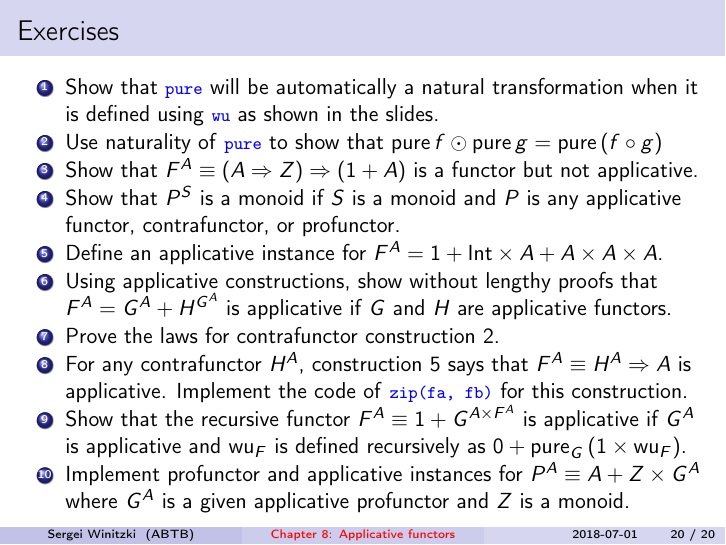
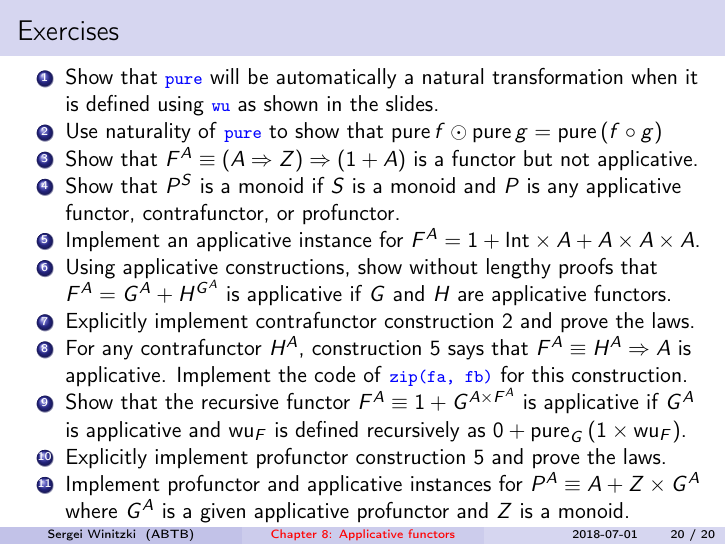
Before and after one commit to winitzki/talks, LaTeX slides (ftt-fp/08-applicatives-part2.tex): page 20 of 20. The pictures show the PDF file ftt-fp/08-applicatives-part2.pdf that the author committed with the source.

Commit message:
corrections and additions to exercises

```diff
--- a/ftt-fp/08-applicatives-part2.tex
+++ b/ftt-fp/08-applicatives-part2.tex
@@ -869,26 +870,28 @@ work out
 
 \begin{frame}{Exercises}
 \begin{enumerate}
-\item Show that \texttt{\textcolor{blue}{\footnotesize{}pure}} will be automatically
-a natural transformation when it is defined using \texttt{\textcolor{blue}{\footnotesize{}wu}}
-as shown in the slides.
+\item \vspace{-0.15cm}Show that \texttt{\textcolor{blue}{\footnotesize{}pure}}
+will be automatically a natural transformation when it is defined
+using \texttt{\textcolor{blue}{\footnotesize{}wu}} as shown in the
+slides.
 \item Use naturality of \texttt{\textcolor{blue}{\footnotesize{}pure}} to
 show that $\text{pure}\,f\odot\text{pure}\,g=\text{pure}\left(f\circ g\right)$
 \item Show that $F^{A}\equiv\left(A\Rightarrow Z\right)\Rightarrow\left(1+A\right)$
 is a functor but not applicative.
 \item Show that $P^{S}$ is a monoid if $S$ is a monoid and $P$ is any
 applicative functor, contrafunctor, or profunctor.
-\item Define an applicative instance for $F^{A}=1+\text{Int}\times A+A\times A\times A$.
+\item Implement an applicative instance for $F^{A}=1+\text{Int}\times A+A\times A\times A$.
 \item Using applicative constructions, show without lengthy proofs that
 $F^{A}=G^{A}+H^{G^{A}}$ is applicative if $G$ and $H$ are applicative
 functors.
-\item Prove the laws for contrafunctor construction 2.
+\item Explicitly implement contrafunctor construction 2 and prove the laws.
 \item For any contrafunctor $H^{A}$, construction 5 says that $F^{A}\equiv H^{A}\Rightarrow A$
 is applicative. Implement the code of \texttt{\textcolor{blue}{\footnotesize{}zip(fa,
 fb)}} for this construction.
 \item Show that the recursive functor $F^{A}\equiv1+G^{A\times F^{A}}$
 is applicative if $G^{A}$ is applicative and $\text{wu}_{F}$ is
 defined recursively as $0+\text{pure}_{G}\left(1\times\text{wu}_{F}\right)$.
+\item Explicitly implement profunctor construction 5 and prove the laws.
 \item Implement profunctor and applicative instances for $P^{A}\equiv A+Z\times G^{A}$
 where $G^{A}$ is a given applicative profunctor and $Z$ is a monoid.
 \end{enumerate}
```
Also changed, not shown: ftt-fp/08-applicatives-part2.pdf, ftt-fp/08-applicatives-part2.tex (3 more changed lines), 1 other file.
